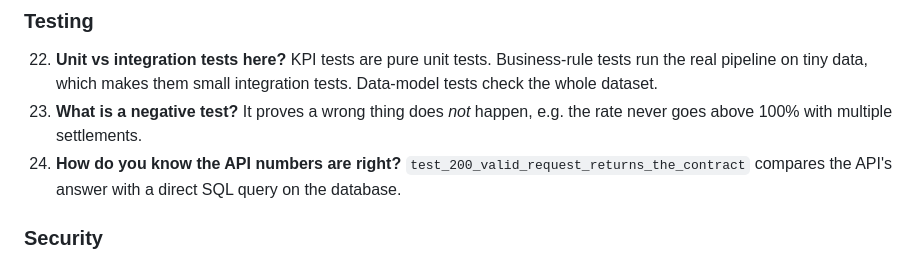
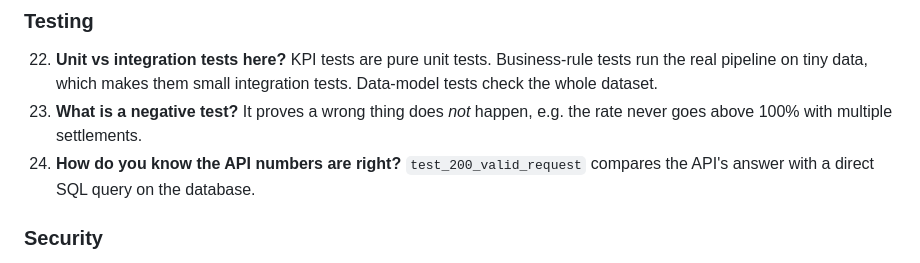
Before and after one commit to Ghanshyam-02/capstone-2, a Markdown page: day1/VIVA_SCRIPT.md, the part around the change. Drawn GitHub-style.

Commit message:
Viva script: renamed test
Co-Authored-By: Claude Opus 5.5 <noreply@anthropic.com>

```diff
--- a/day1/VIVA_SCRIPT.md
+++ b/day1/VIVA_SCRIPT.md
@@ -212,7 +212,7 @@ Read it aloud a few times. Keep the numbers, and say the rest in your own words.
 ### Testing
 22. **Unit vs integration tests here?** KPI tests are pure unit tests. Business-rule tests run the real pipeline on tiny data, which makes them small integration tests. Data-model tests check the whole dataset.
 23. **What is a negative test?** It proves a wrong thing does *not* happen, e.g. the rate never goes above 100% with multiple settlements.
-24. **How do you know the API numbers are right?** `test_200_valid_request_returns_the_contract` compares the API's answer with a direct SQL query on the database.
+24. **How do you know the API numbers are right?** `test_200_valid_request` compares the API's answer with a direct SQL query on the database.
 
 ### Security
 25. **How do you prevent SQL injection?** Bind parameters (`?`) plus input validation (regex, returning 422). User input never becomes SQL text.
```
